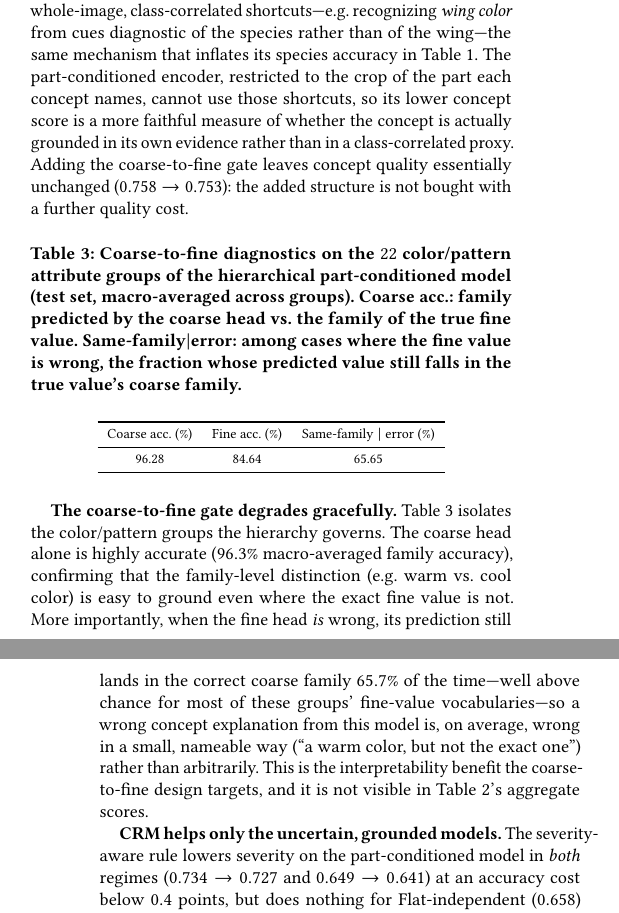
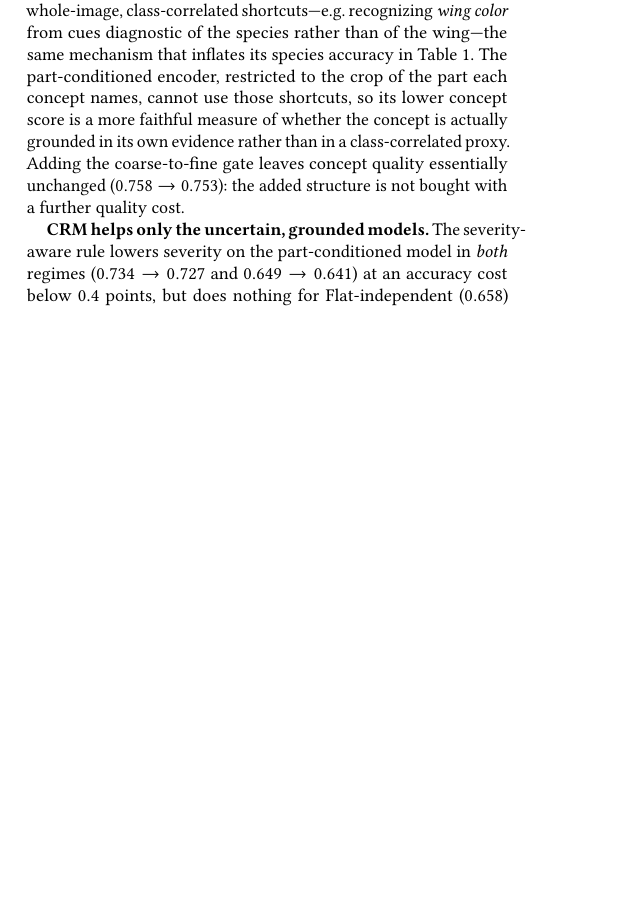
Before and after one commit to raciard/etai_paper, a LaTeX paper (main.tex, which reads sections/05-experiments.tex): two parts of the columns of pages 3 and 4 of 4 before the commit and part of one column of page 3 of 4 after it, the two joined at a grey line, cut so that both start at the same text, the shorter picture padded with empty space. Compiled offline with pdfLaTeX.

Commit message:
Remove coarse-to-fine diagnostics table and its discussion

```diff
--- a/sections/05-experiments.tex
+++ b/sections/05-experiments.tex
@@ -110,37 +109,6 @@ its own evidence rather than in a class-correlated proxy. Adding the coarse-to-f
 gate leaves concept quality essentially unchanged ($0.758 \rightarrow 0.753$): the
 added structure is not bought with a further quality cost.
 
-\begin{table}[h]
-  \centering
-  \footnotesize
-  \caption{Coarse-to-fine diagnostics on the $22$ color/pattern attribute groups
-  of the hierarchical part-conditioned model (test set, macro-averaged across
-  groups). Coarse acc.: family predicted by the coarse head vs.\ the family of
-  the true fine value. Same-family$\mid$error: among cases where the fine value
-  is wrong, the fraction whose predicted value still falls in the true value's
-  coarse family.}
-  \label{tab:hierarchy}
-  \begin{tabular}{ccc}
-    \toprule
-    Coarse acc.\ (\%) & Fine acc.\ (\%) & Same-family $\mid$ error (\%) \\
-    \midrule
-    96.28 & 84.64 & 65.65 \\
-    \bottomrule
-  \end{tabular}
-\end{table}
-
-\textbf{The coarse-to-fine gate degrades gracefully.} Table~\ref{tab:hierarchy}
-isolates the color/pattern groups the hierarchy governs. The coarse head alone is
-highly accurate ($96.3\%$ macro-averaged family accuracy), confirming that the
-family-level distinction (e.g.\ warm vs.\ cool color) is easy to ground even where
-the exact fine value is not. More importantly, when the fine head \emph{is}
-wrong, its prediction still lands in the correct coarse family $65.7\%$ of the
-time---well above chance for most of these groups' fine-value vocabularies---so a
-wrong concept explanation from this model is, on average, wrong in a small,
-nameable way (``a warm color, but not the exact one'') rather than arbitrarily.
-This is the interpretability benefit the coarse-to-fine design targets, and it is
-not visible in Table~\ref{tab:concepts}'s aggregate scores.
-
 \textbf{CRM helps only the uncertain, grounded models.} The severity-aware rule
 lowers severity on the part-conditioned model in \emph{both} regimes ($0.734
 \rightarrow 0.727$ and $0.649 \rightarrow 0.641$) at an accuracy cost below $0.4$
```
Also changed, not shown: sections/05-experiments.tex (3 more changed lines).
